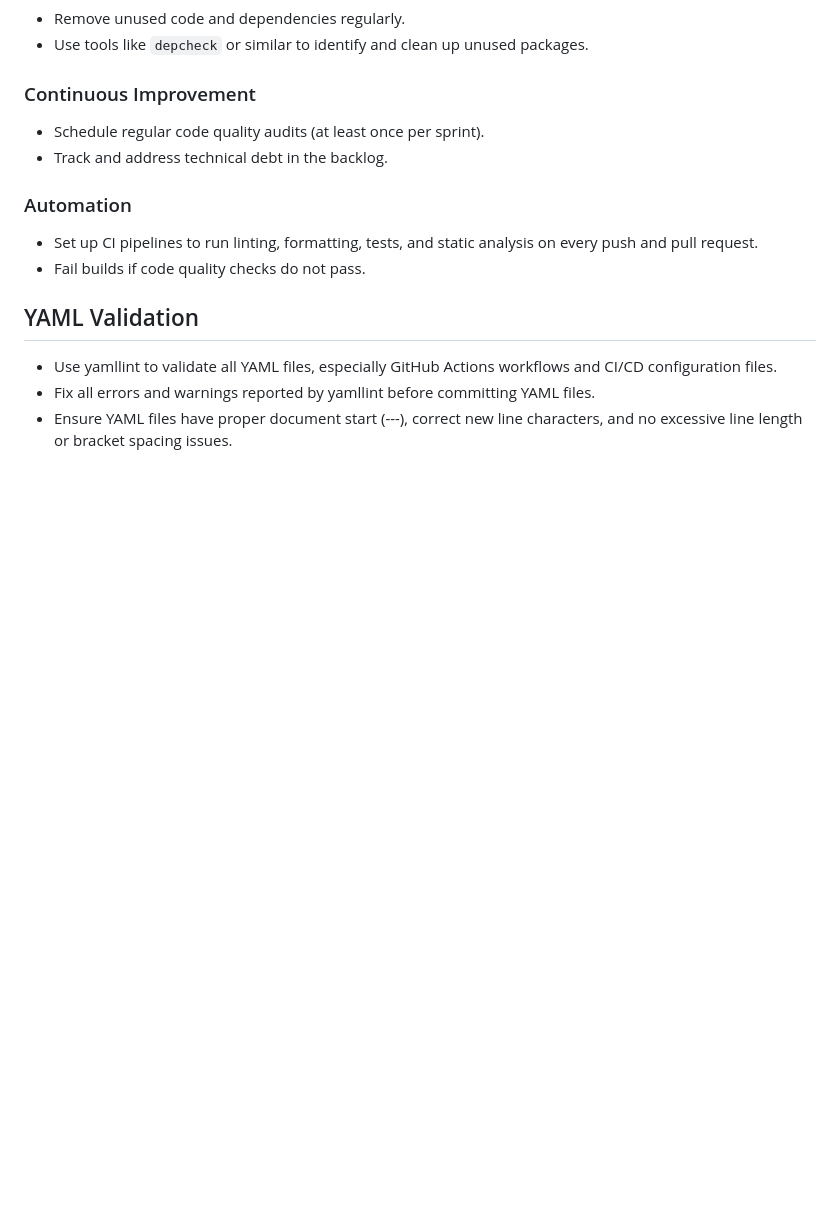
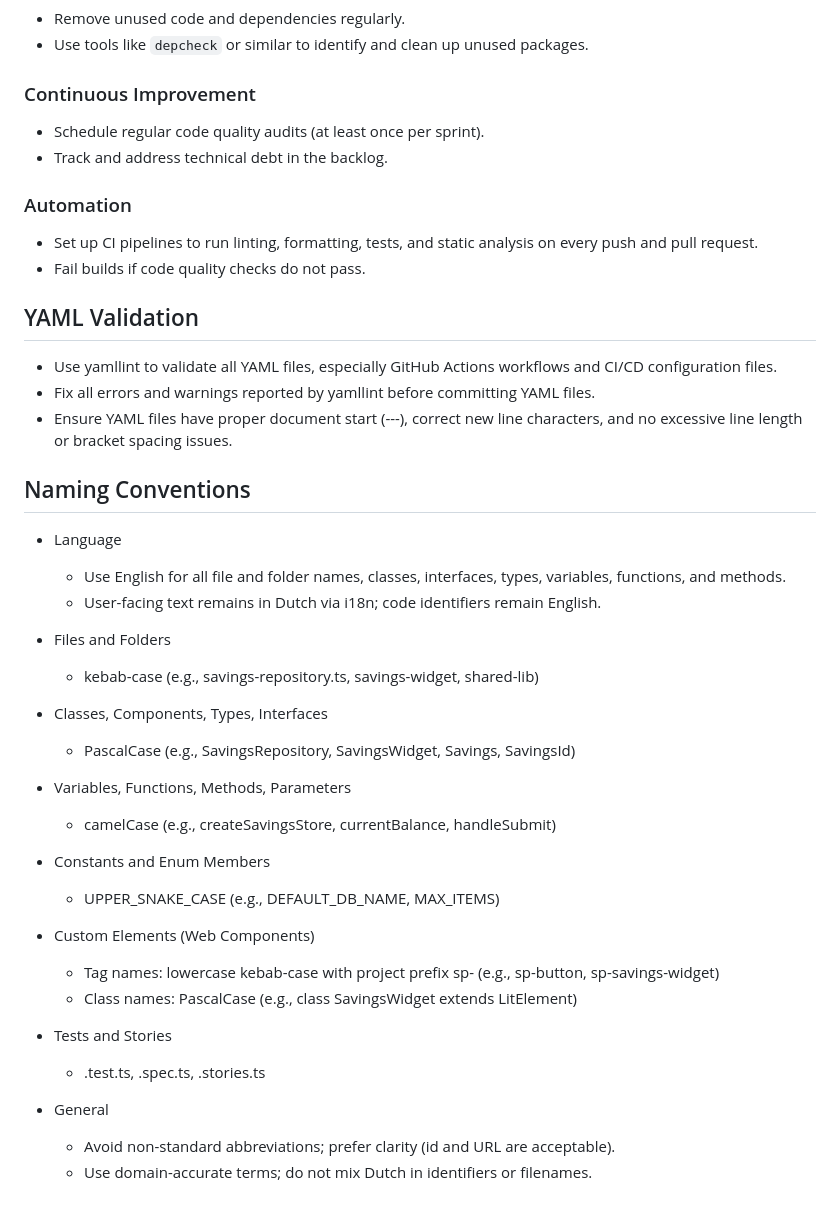
Before and after one commit to Alex-Jongman/spaarpotjes, a Markdown page: .github/copilot-instructions.md, the part around the change. Rendered like a GitHub page; blank space fills up the shorter version.

Commit message:
feat: add naming conventions for files, folders, classes, and variables

```diff
--- a/.github/copilot-instructions.md
+++ b/.github/copilot-instructions.md
@@ -270,3 +270,32 @@ Talk in the style of Sheldon Cooper from The Big Bang Theory: direct, analytical
 - Use yamllint to validate all YAML files, especially GitHub Actions workflows and CI/CD configuration files.
 - Fix all errors and warnings reported by yamllint before committing YAML files.
 - Ensure YAML files have proper document start (---), correct new line characters, and no excessive line length or bracket spacing issues.
+
+## Naming Conventions
+
+- Language
+  - Use English for all file and folder names, classes, interfaces, types, variables, functions, and methods.
+  - User-facing text remains in Dutch via i18n; code identifiers remain English.
+
+- Files and Folders
+  - kebab-case (e.g., savings-repository.ts, savings-widget, shared-lib)
+
+- Classes, Components, Types, Interfaces
+  - PascalCase (e.g., SavingsRepository, SavingsWidget, Savings, SavingsId)
+
+- Variables, Functions, Methods, Parameters
+  - camelCase (e.g., createSavingsStore, currentBalance, handleSubmit)
+
+- Constants and Enum Members
+  - UPPER_SNAKE_CASE (e.g., DEFAULT_DB_NAME, MAX_ITEMS)
+
+- Custom Elements (Web Components)
+  - Tag names: lowercase kebab-case with project prefix sp- (e.g., sp-button, sp-savings-widget)
+  - Class names: PascalCase (e.g., class SavingsWidget extends LitElement)
+
+- Tests and Stories
+  - <basename>.test.ts, <basename>.spec.ts, <basename>.stories.ts
+
+- General
+  - Avoid non-standard abbreviations; prefer clarity (id and URL are acceptable).
+  - Use domain-accurate terms; do not mix Dutch in identifiers or filenames.
```
